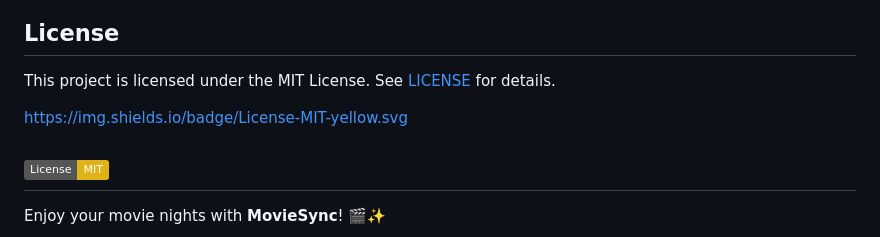
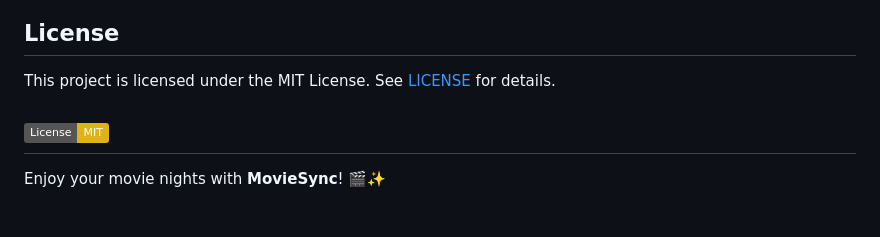
Before and after one commit to rafiult69/Moviesync, a Markdown page: README.md, the part around the change. GitHub-like rendering; badges without logos; blank space fills up the shorter version.

```diff
--- a/README.md
+++ b/README.md
@@ -102,8 +102,6 @@ Contributions are welcome! Feel free to open an issue or submit a pull request.
 ## **License**
 This project is licensed under the MIT License. See [LICENSE](LICENSE) for details.
 
-https://img.shields.io/badge/License-MIT-yellow.svg
-
 [![License: MIT](https://img.shields.io/badge/License-MIT-yellow.svg)](https://opensource.org/licenses/MIT)
 ---
 
```
